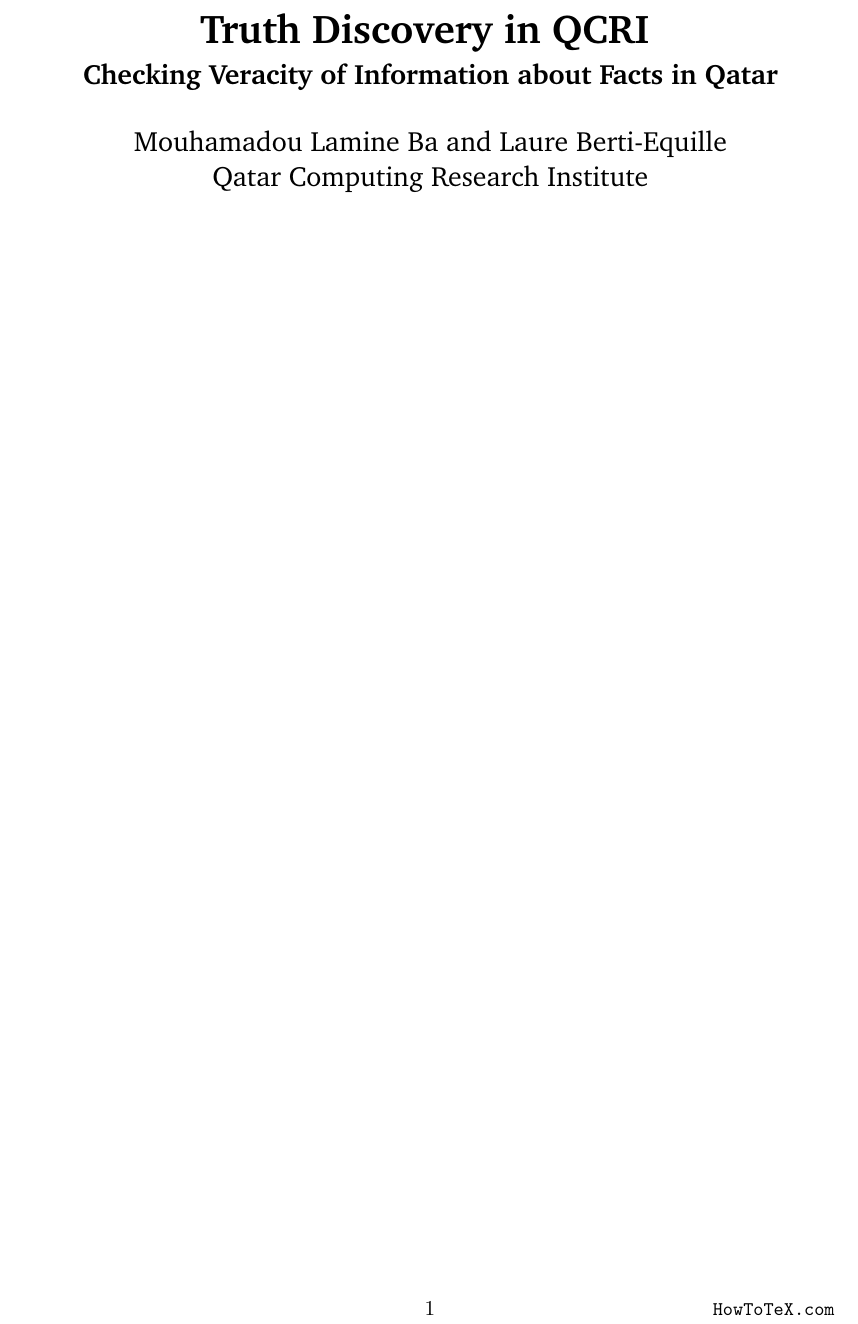
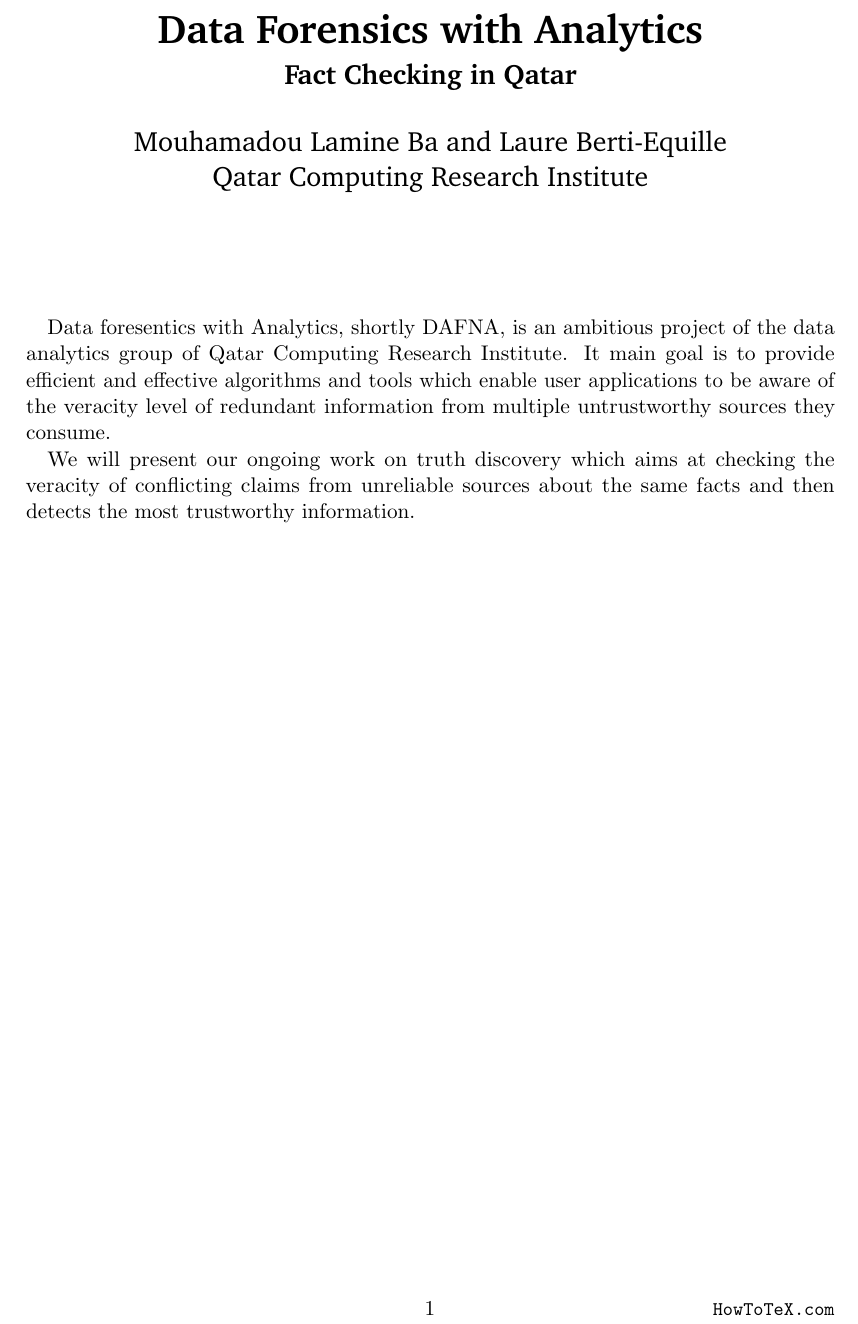
Before and after one commit to baalamine/qf-discoverings, a LaTeX document (ARC16/main.tex): part of the page, cut at the place of the change. Compiled offline with pdfLaTeX.

Commit message:
writing abstract for ARC16

```diff
--- a/ARC16/main.tex
+++ b/ARC16/main.tex
@@ -55,8 +55,8 @@
 
 %%% Title
 \title{ \vspace{-1in} 	\usefont{OT1}{bch}{b}{n}
-		\huge \strut Truth Discovery in QCRI \strut \\
-		\Large \bfseries \strut Checking Veracity of Information about Facts in Qatar\strut
+		\huge \strut Data Forensics with Analytics\strut \\
+		\Large \bfseries \strut Fact Checking in Qatar\strut
 }
 \author{ 									\usefont{OT1}{bch}{m}{n}
         Mouhamadou Lamine Ba and Laure Berti-Equille\\		\usefont{OT1}{bch}{m}{n}
@@ -70,4 +70,11 @@
 \begin{document}
 \maketitle
 
+ Data foresentics with Analytics, shortly DAFNA, is an ambitious project of the data analytics group of Qatar Computing Research
+ Institute. It main goal is to provide efficient and effective algorithms and tools which enable user applications to be aware of
+ the veracity level of redundant information from multiple untrustworthy sources they consume.
+
+
+ We will present our ongoing work on truth discovery which aims at checking the veracity of conflicting claims
+ from unreliable sources about the same facts and then detects the most trustworthy information.
 \end{document}
```
Also changed, not shown: ARC16/main.pdf.
